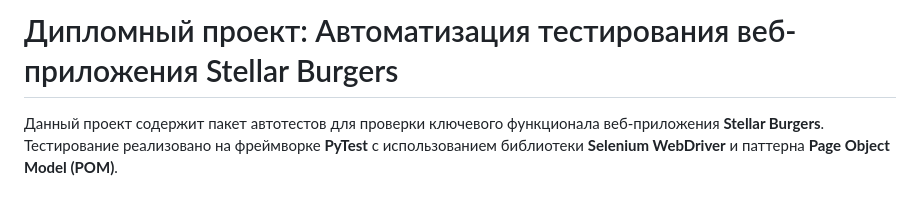
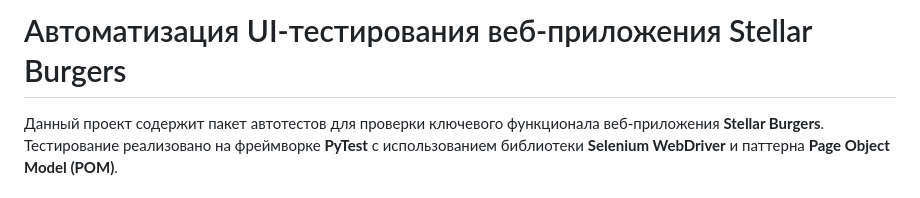
Before and after one commit to KseniaKozyreva/Diplom_3, a Markdown page: README.md, the part around the change. Rendered like a GitHub page.

```diff
--- a/README.md
+++ b/README.md
@@ -1,5 +1,4 @@
-# Дипломный проект: Автоматизация тестирования веб-приложения Stellar Burgers
-
+# Автоматизация UI-тестирования веб-приложения Stellar Burgers
 Данный проект содержит пакет автотестов для проверки ключевого функционала веб-приложения **Stellar Burgers**.
 Тестирование реализовано на фреймворке **PyTest** с использованием библиотеки **Selenium WebDriver** и паттерна **Page Object Model (POM)**.
 
```
